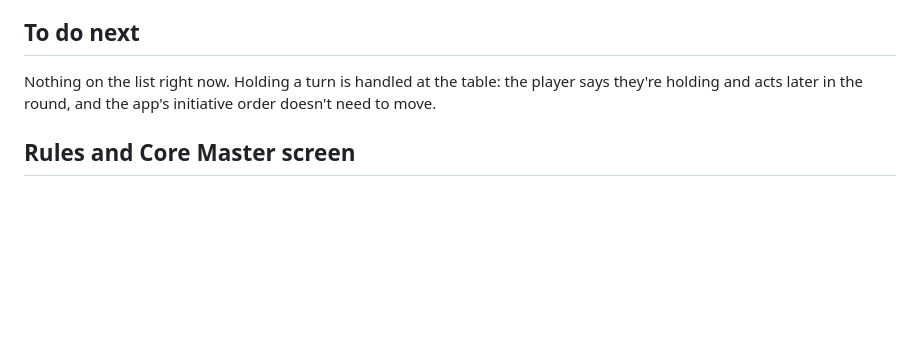
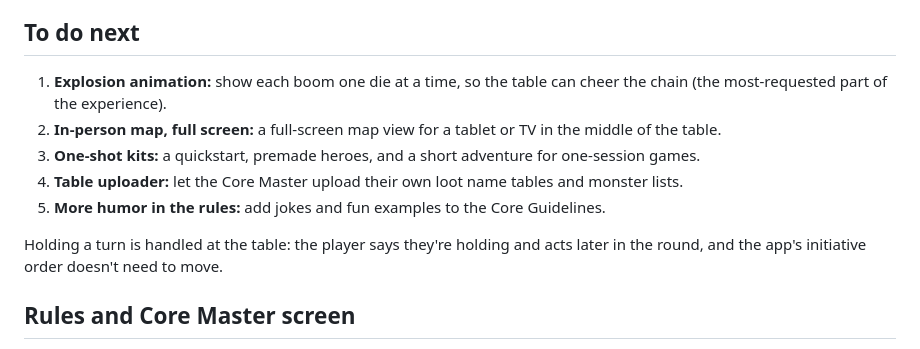
Before and after one commit to mpjart/boomcore, a Markdown page: README.md, the part around the change. Rendered like a GitHub page; blank space fills up the shorter version.

Commit message:
README: new to-do list
Co-Authored-By: Claude Opus 5.5 <noreply@anthropic.com>
Claude-Session: https://claude.ai/code/session_01SncLCX6Pa8nSw7ad1iyBA1

```diff
--- a/README.md
+++ b/README.md
@@ -69,7 +69,13 @@ Every item a loot box drops gets a name from the d100 tables in `names.js` (Fant
 
 ## To do next
 
-Nothing on the list right now. Holding a turn is handled at the table: the player says they're holding and acts later in the round, and the app's initiative order doesn't need to move.
+1. **Explosion animation:** show each boom one die at a time, so the table can cheer the chain (the most-requested part of the experience).
+2. **In-person map, full screen:** a full-screen map view for a tablet or TV in the middle of the table.
+3. **One-shot kits:** a quickstart, premade heroes, and a short adventure for one-session games.
+4. **Table uploader:** let the Core Master upload their own loot name tables and monster lists.
+5. **More humor in the rules:** add jokes and fun examples to the Core Guidelines.
+
+Holding a turn is handled at the table: the player says they're holding and acts later in the round, and the app's initiative order doesn't need to move.
 
 ## Rules and Core Master screen
 
```
